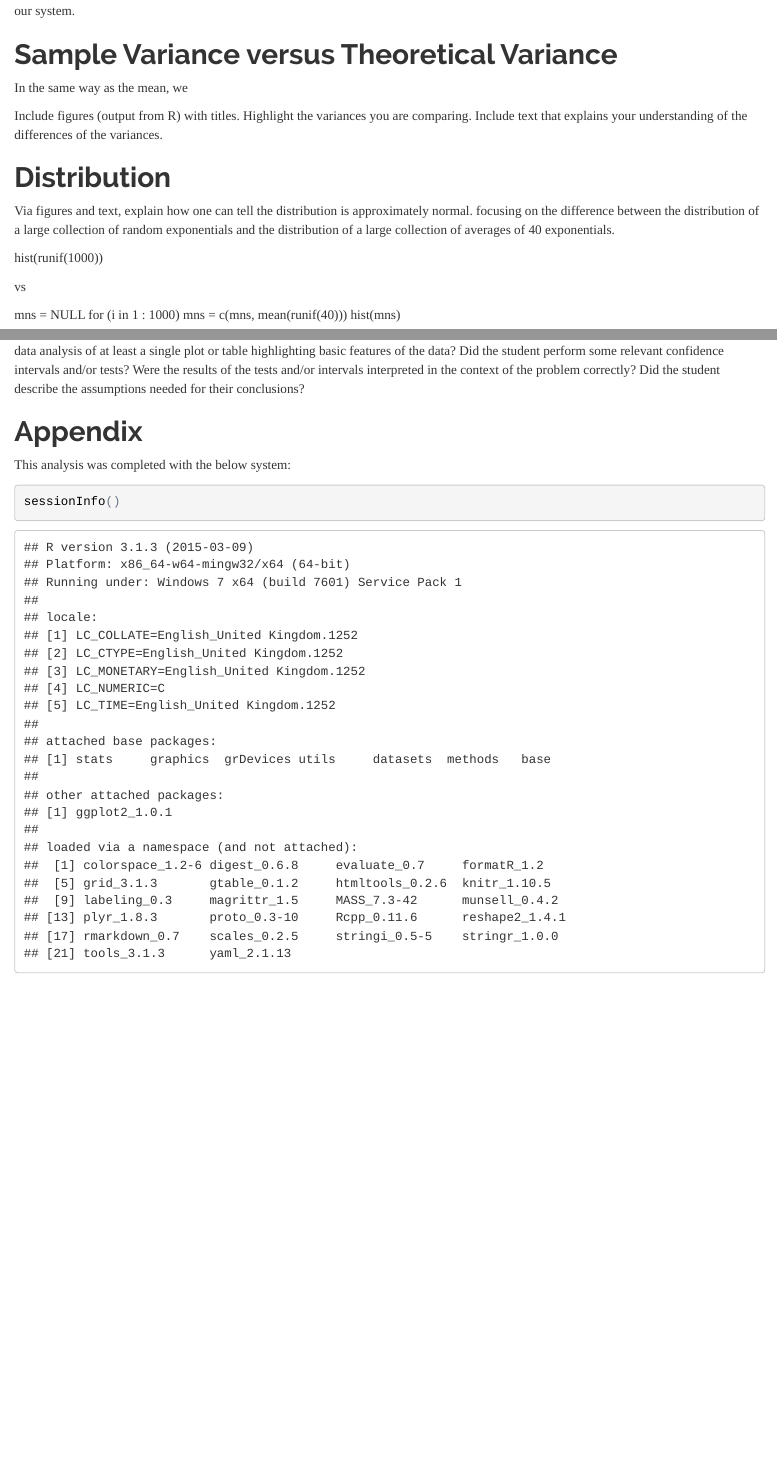
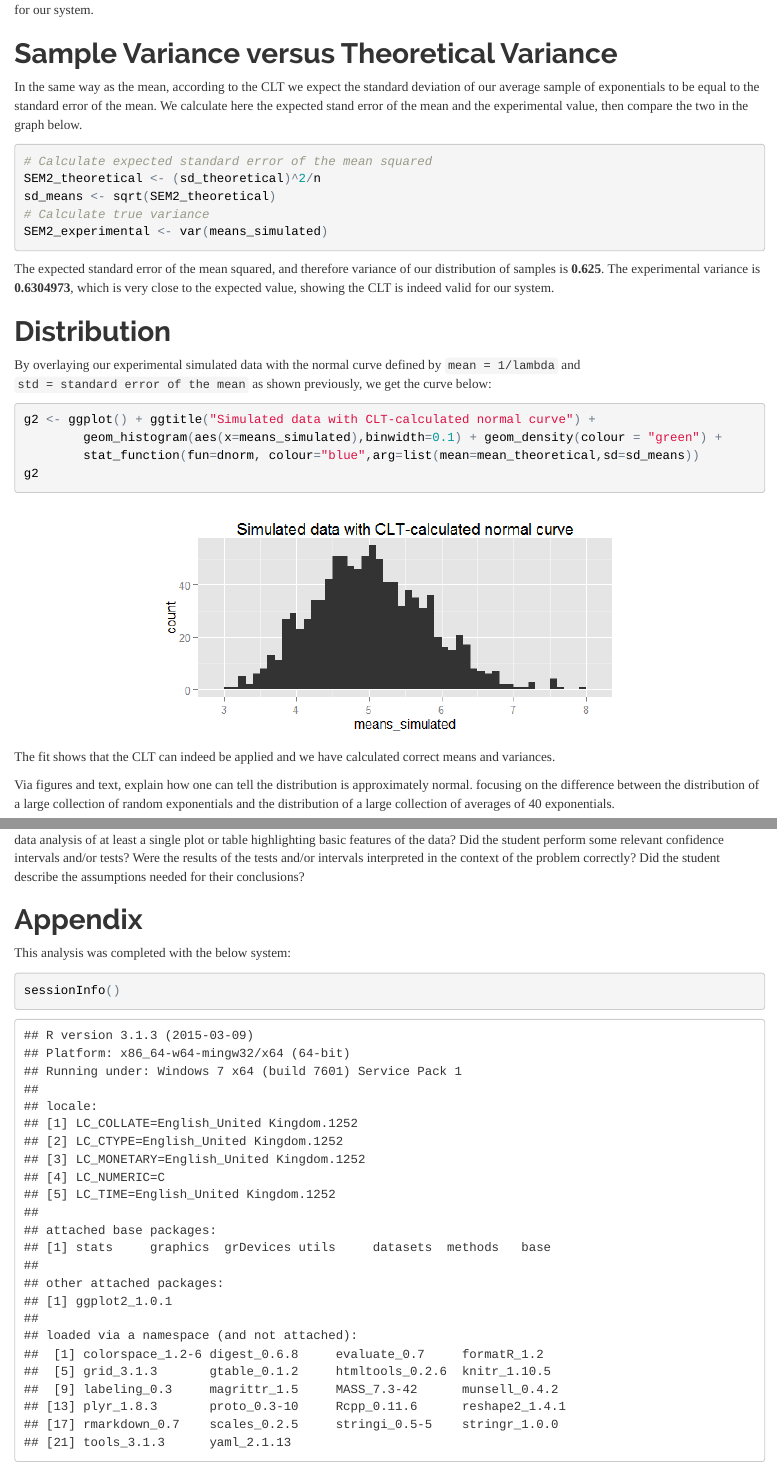
Before and after one commit to aeonsyndrome/StatInf-CourseProject, an R Markdown document (ExpDistrandCLT.Rmd): the page in a window 1100 px wide, from 2240 px down before the commit and from 2210 px down after it, so that both start at the same text, and a second part further down, joined at a grey line. The pictures show the output file ExpDistrandCLT.html that the author committed with the source, opened offline.

Commit message:
Should be finished with part 1?

````diff
--- a/ExpDistrandCLT.Rmd
+++ b/ExpDistrandCLT.Rmd
@@ -76,24 +76,26 @@ The experimental mean (green) is **`r mean_experimental`**, very close to our ex
 
 ## Sample Variance versus Theoretical Variance
 
-In the same way as the mean, according to the CLT we expect the standard deviation of our average sample of exponentials to be equal to the standard error of the mean.
+In the same way as the mean, according to the CLT we expect the standard deviation of our average sample of exponentials to be equal to the standard error of the mean. We calculate here the expected stand error of the mean and the experimental value, then compare the two in the graph below.
 
 ```{r variance, fig.align='center'}
-
+# Calculate expected standard error of the mean squared
+SEM2_theoretical <- (sd_theoretical)^2/n
+sd_means <- sqrt(SEM2_theoretical)
+# Calculate true variance
+SEM2_experimental <- var(means_simulated)
 ```
 
-Include figures (output from R) with titles. Highlight the variances you are comparing. Include text that explains your understanding of the differences of the variances.
+The expected standard error of the mean squared, and therefore variance of our distribution of samples is **`r SEM2_theoretical`**. The experimental variance is **`r SEM2_experimental`**, which is very close to the expected value, showing the CLT is indeed valid for our system.
 
 ## Distribution
 
-Via figures and text, explain how one can tell the distribution is approximately normal. focusing on the difference between the distribution of a large collection of random exponentials and the distribution of a large collection of averages of 40 exponentials.
+By overlaying our experimental simulated data with the normal curve defined by `mean = 1/lambda` and `std = standard error of the mean` as shown previously, we get the curve below:
 
+```{r distribution, fig.align='center'}
+g2 <- ggplot() + ggtitle("Simulated data with CLT-calculated normal curve") +
+        geom_histogram(aes(x=means_simulated),binwidth=0.1) + geom_density(colour = "green") +
+        stat_function(fun=dnorm, colour="blue",arg=list(mean=mean_theoretical,sd=sd_means))
+g2
+```
 
-
-hist(runif(1000))
-
-vs
-
-mns = NULL
-for (i in 1 : 1000) mns = c(mns, mean(runif(40)))
-hist(mns)
@@ -109,7 +102,4 @@ Some criteria that you will be evaluated on
-Did you  perform an exploratory data analysis of at least a single plot or table highlighting basic features of the data?
-Did the student perform some relevant confidence intervals and/or tests?
-Were the results of the tests and/or intervals interpreted in the context of the problem correctly?
-Did the student describe the assumptions needed for their conclusions?
+The fit shows that the CLT can indeed be applied and we have calculated correct means and variances.
 
 ## Appendix
 
````
Also changed, not shown: ExpDistrandCLT.html, ExpDistrandCLT.md, ExpDistrandCLT_files/figure-html/distribution-1.png (added), ExpDistrandCLT_files/figure-html/means_experiment-1.png, ExpDistrandCLT.Rmd (23 more changed lines).
